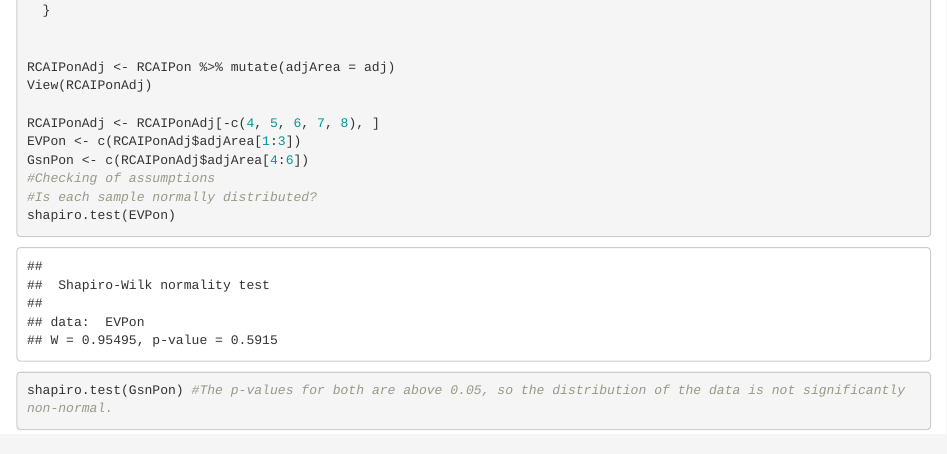
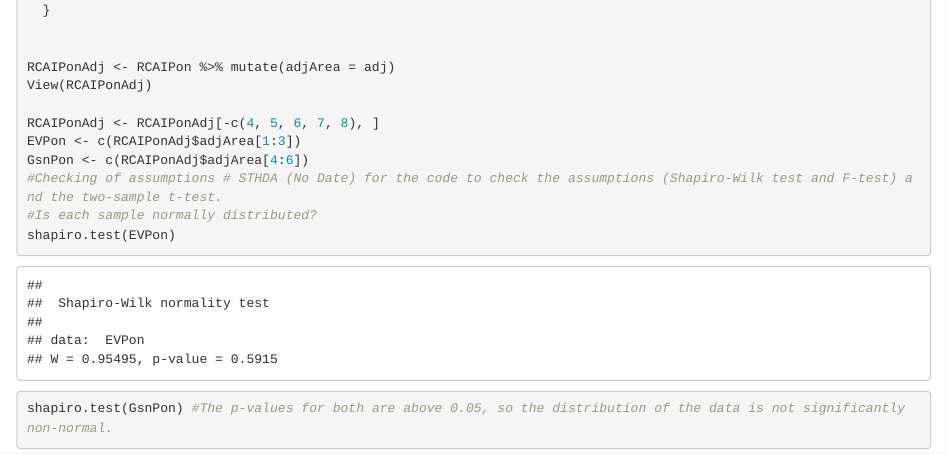
Before and after one commit to mvdp789/Skills-Course, an R Markdown document (GsnCodeScript.Rmd): the page in a window 1100 px wide, from 7780 px down. Rendered offline with R 4.5, knitr and Pandoc, with nearby package versions.

Commit message:
Update GsnCodeScript.Rmd

```diff
--- a/GsnCodeScript.Rmd
+++ b/GsnCodeScript.Rmd
@@ -219,7 +219,7 @@ View(RCAIPonAdj)
 RCAIPonAdj <- RCAIPonAdj[-c(4, 5, 6, 7, 8), ]
 EVPon <- c(RCAIPonAdj$adjArea[1:3])
 GsnPon <- c(RCAIPonAdj$adjArea[4:6])
-#Checking of assumptions
+#Checking of assumptions # STHDA (No Date) for the code to check the assumptions (Shapiro-Wilk test and F-test) and the two-sample t-test.
 #Is each sample normally distributed?
 shapiro.test(EVPon)
 shapiro.test(GsnPon) #The p-values for both are above 0.05, so the distribution of the data is not significantly non-normal.
```
